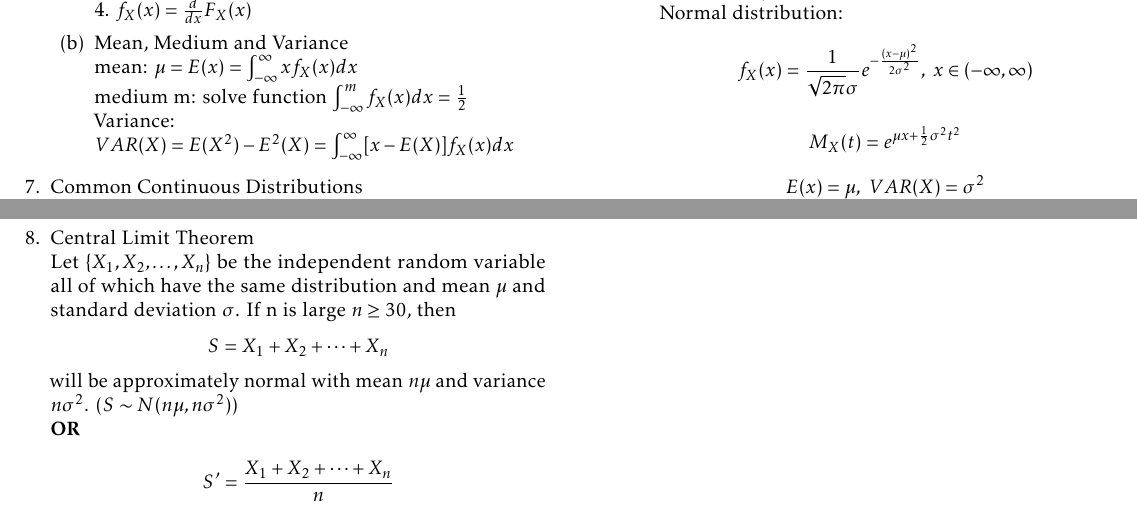
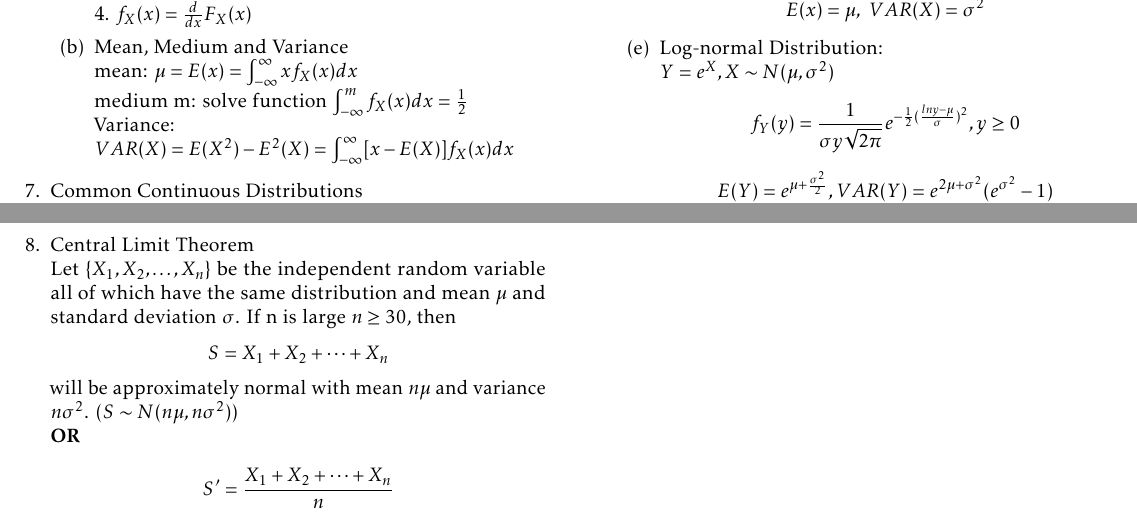
Before and after one commit to imbaguanxin/MATH4681, a LaTeX document (notes.tex): two parts of pages 2 and 3 of 3, joined at a grey line, cut at the place of the change. Compiled offline with pdfLaTeX.

Commit message:
update lognormal distribution on notes

```diff
--- a/notes.tex
+++ b/notes.tex
@@ -172,6 +172,10 @@
 				$$f_X(x) = \frac{1}{\sqrt{2\pi}\sigma} e^{-\frac{(x-\mu)^2}{2\sigma^2}}, \ x \in (-\infty, \infty)$$
 				$$M_X(t) = e^{\mu x + \frac{1}{2}\sigma^2 t^2}$$
 				$$E(x) = \mu, \ VAR(X) = \sigma^2$$
+				\item Log-normal Distribution:\\
+				$Y = e^X, X \sim N(\mu, \sigma^2)$
+				$$f_Y(y) = \frac{1}{\sigma y \sqrt{2 \pi}}e^{-\frac{1}{2}(\frac{lny - \mu}{\sigma})^2}, y \ge 0$$
+				$$E(Y) = e^{\mu+\frac{\sigma^2}{2}}, VAR(Y) = e^{2\mu + \sigma^2}(e^{\sigma^2} - 1)$$
 			\end{enumerate}
 			\item Central Limit Theorem\\
 			Let $\{ X_1, X_2, \dots, X_n \}$ be the independent random variable all of which have the same distribution and mean $\mu$ and standard deviation $\sigma$. If n is large $n \ge 30$, then
```
Also changed, not shown: notes.pdf.
